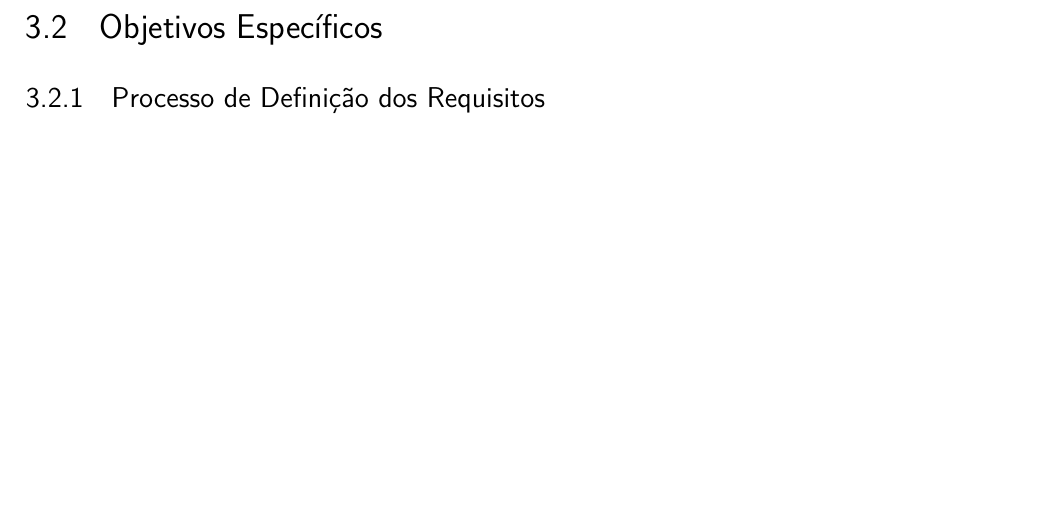
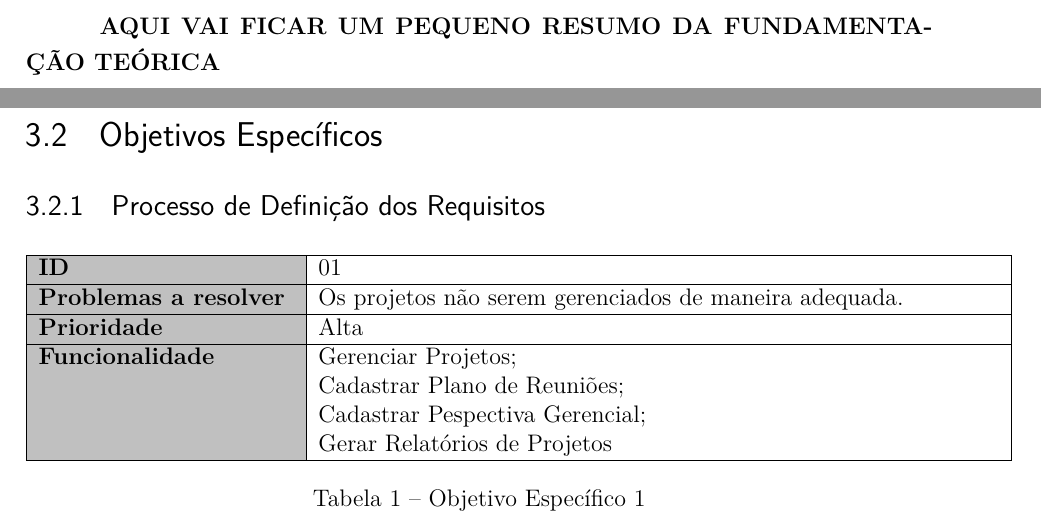
Before and after one commit to FGAProjects/TCC, a LaTeX thesis (TCC1/tcc.tex, which reads TCC1/editaveis/conteudo/fundamentacao.tex, TCC1/editaveis/conteudo/objetivos.tex): part of page 16 of 21 before the commit and two parts of pages 15 and 16 of 21 after it, the two joined at a grey line, cut at the place of the change, the shorter picture padded with empty space. The pictures show the PDF file TCC1/tcc.pdf that the author committed with the source.

Commit message:
Começando os objetivos especificos

```diff
--- a/TCC1/editaveis/conteudo/fundamentacao.tex
+++ b/TCC1/editaveis/conteudo/fundamentacao.tex
@@ -1,5 +1,4 @@
 \chapter[Fundamentação Teórica]{Fundamentação Teórica}
 \label{cp:fundamentacao}
 
-%\section{Intrusion Detection Systems \textit{IDS}}
-    %\input{editaveis/conteudo/detectoresDeIntrusao}
+\textbf{AQUI VAI FICAR UM PEQUENO RESUMO DA FUNDAMENTAÇÃO TEÓRICA}
--- a/TCC1/editaveis/conteudo/objetivos.tex
+++ b/TCC1/editaveis/conteudo/objetivos.tex
@@ -8,3 +8,16 @@ O objetivo do projeto é propor novos processos de reuniões e gerenciamento dos
 \section{Objetivos Específicos}
 
 \subsection{Processo de Definição dos Requisitos}
+
+\begin{table}[H]
+    \centering
+    \begin{tabular}{|p{4.5cm}|p{12.0cm}|}
+    \hline
+    \cellcolor[HTML]{C0C0C0}\textbf{ID} &  01 \\ \hline
+    \cellcolor[HTML]{C0C0C0}\textbf{Problemas a resolver} & Os projetos não serem gerenciados de maneira adequada. \\ \hline
+    \cellcolor[HTML]{C0C0C0}\textbf{Prioridade} & Alta \\ \hline
+    \cellcolor[HTML]{C0C0C0}\textbf{Funcionalidade} & Gerenciar Projetos; \par Cadastrar Plano de Reuniões; \par Cadastrar Pespectiva Gerencial; \par Gerar Relatórios de Projetos \\ \hline
+    \end{tabular}
+    \caption{Objetivo Específico 1}
+    \label{tab:objetivo_especifico_01}
+\end{table}
```
Also changed, not shown: TCC1/fixos/pacotes.tex (+11 -1 lines), TCC1/tcc.pdf, 1 other file.
